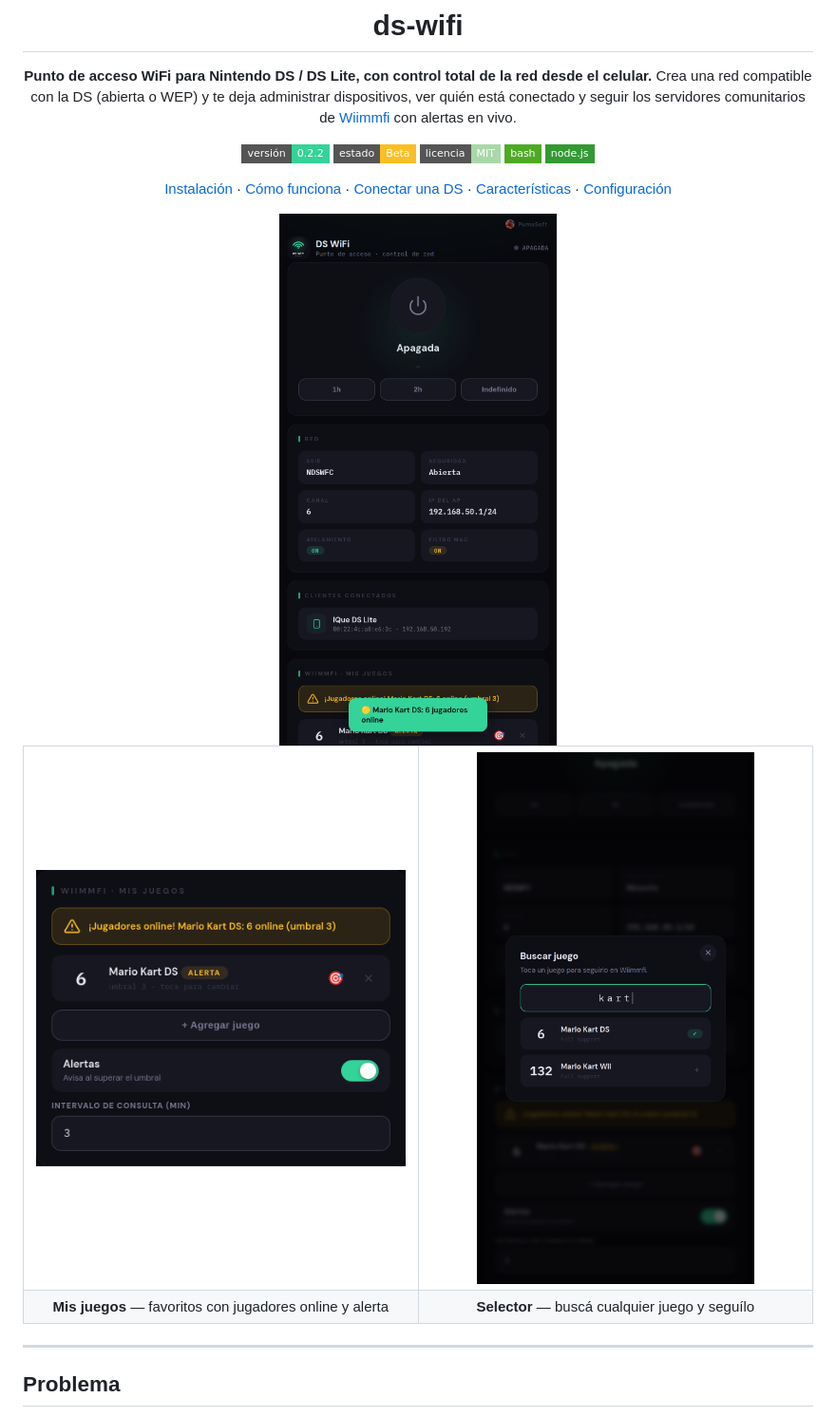
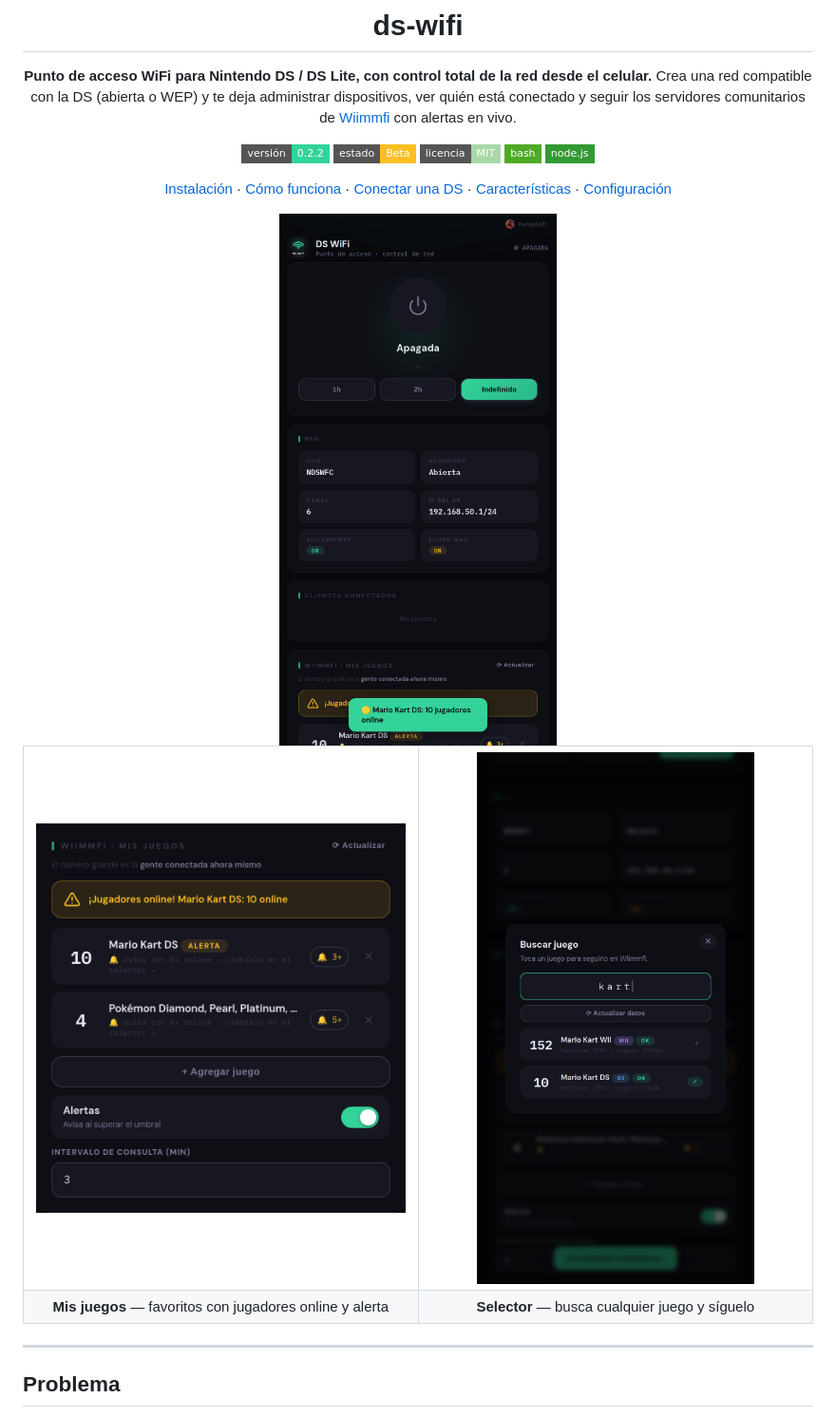
Before and after one commit to felipesuarez-dev/ds-wifi, a Markdown page: README.md, the part around one of its changes. Shown at 95% size. GitHub-like rendering; pictures changed too: assets/screenshot-favorites.png, assets/screenshot-games.png, assets/screenshot.png; badges without logos.

Commit message:
docs: README en español neutro, capturas actualizadas y guía de instalación con agente de IA

```diff
--- a/README.md
+++ b/README.md
@@ -19,7 +19,7 @@
   </tr>
   <tr>
     <td align="center"><b>Mis juegos</b> — favoritos con jugadores online y alerta</td>
-    <td align="center"><b>Selector</b> — buscá cualquier juego y seguílo</td>
+    <td align="center"><b>Selector</b> — busca cualquier juego y síguelo</td>
   </tr>
 </table>
 
```
Also changed, not shown: other parts of README.md (+10 -0 lines), 1 other file.
